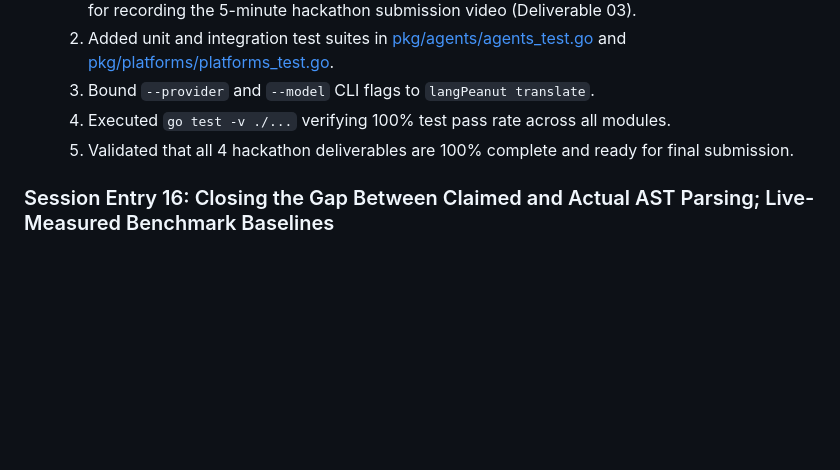
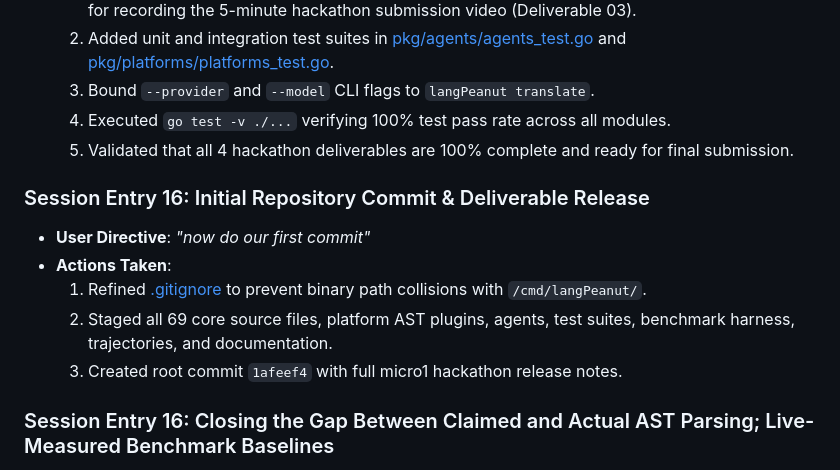
Before and after one commit to HarmanPreet-Singh-XYT/langPeanut, a Markdown page: CHANGELOG.md, the part around the change. GitHub-like rendering; blank space fills up the shorter version.

Commit message:
docs: update CHANGELOG.md with initial commit milestone

```diff
--- a/CHANGELOG.md
+++ b/CHANGELOG.md
@@ -212,6 +212,13 @@
   4. Executed `go test -v ./...` verifying 100% test pass rate across all modules.
   5. Validated that all 4 hackathon deliverables are 100% complete and ready for final submission.
 
+### Session Entry 16: Initial Repository Commit & Deliverable Release
+* **User Directive**: *"now do our first commit"*
+* **Actions Taken**:
+  1. Refined [.gitignore](file:///Users/harmanpreetsingh/Public/Code/langTranslate/.gitignore) to prevent binary path collisions with `/cmd/langPeanut/`.
+  2. Staged all 69 core source files, platform AST plugins, agents, test suites, benchmark harness, trajectories, and documentation.
+  3. Created root commit `1afeef4` with full micro1 hackathon release notes.
+
 ### Session Entry 16: Closing the Gap Between Claimed and Actual AST Parsing; Live-Measured Benchmark Baselines
 * **User Directive**: A code review flagged that despite the docs' repeated claims of "deterministic AST precision" and "tree-sitter" tooling, `pkg/platforms/*.go` actually extracted strings with regexes, and the benchmark's baseline comparison numbers (`42.0%` zero-shot, `55.0%` naive regex) were hardcoded constants, not measured. Directive: *"implement what the docs have"* — make both claims literally true.
 * **Failure Mode Observed**: The `go-tree-sitter` dependency sat unused in `go.mod`; `react_ts.go`, `flutter_dart.go`, `swift.go`, `kotlin.go` all used hand-rolled regexes (`>([^<>{}\n]+)<` for JSX text, similar patterns for Dart/Swift/Kotlin) — exactly the "naive regex tool" the project's own hot takes argue against. Separately, `benchmark/runner.go` set `BaselinePassRate: 42.0` and `RegexPassRate: 55.0` as literal constants labeled `// Historical ... Baseline`, so re-running the benchmark could never surface a regression or improvement in either comparison column.
```
